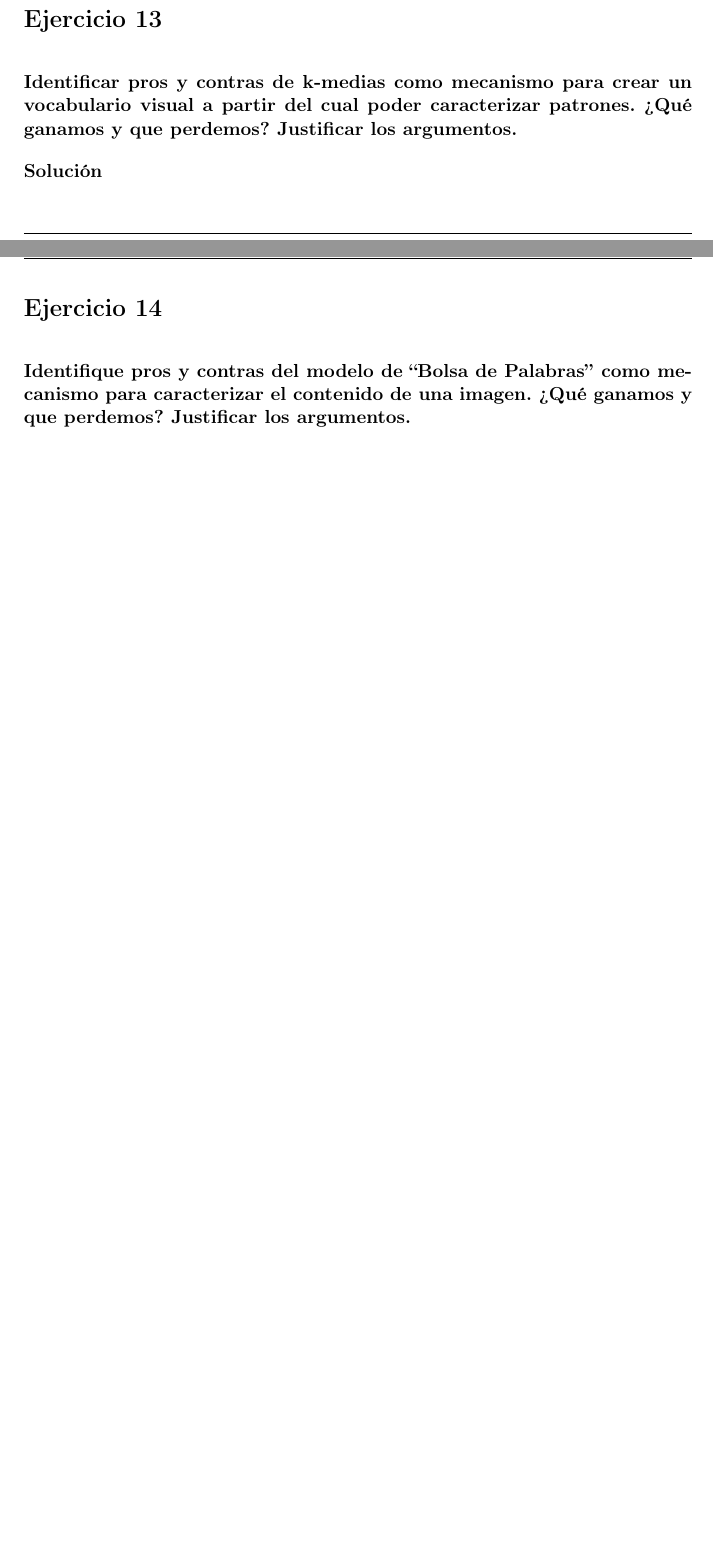
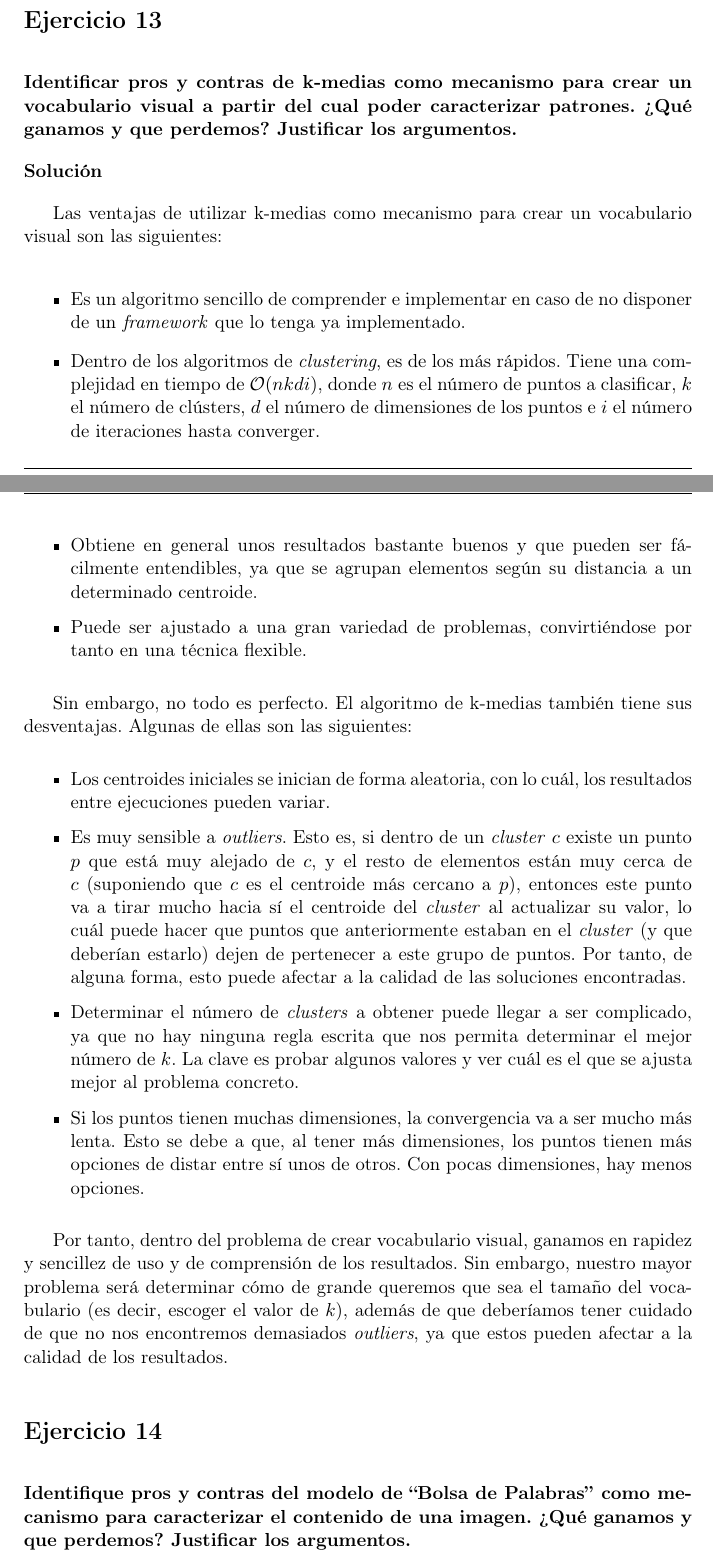
Before and after one commit to Vol0kin/vc-ugr, a LaTeX document (Cuestionario1/cuestionario1.tex): two parts of pages 10 and 11 of 12 before the commit and two parts of pages 11 and 12 of 14 after it, joined at a grey line, cut so that both start at the same text, the shorter picture padded with empty space. Compiled offline with pdfLaTeX.

Commit message:
Added exercises 12-13

```diff
--- a/Cuestionario1/cuestionario1.tex
+++ b/Cuestionario1/cuestionario1.tex
@@ -371,6 +399,40 @@ vocabulario visual a partir del cual poder caracterizar patrones. ¿Qué
 ganamos y que perdemos? Justificar los argumentos.}
 
 \answer
+
+Las ventajas de utilizar k-medias como mecanismo para crear un vocabulario visual son las siguientes:
+
+\begin{itemize}
+	\item Es un algoritmo sencillo de comprender e implementar en caso de no disponer de un \textit{framework} que lo tenga
+	ya implementado.
+	\item Dentro de los algoritmos de \textit{clustering}, es de los más rápidos. Tiene una complejidad en tiempo de
+	$\mathcal{O}(nkdi)$, donde $n$ es el número de puntos a clasificar, $k$ el número de clústers, $d$ el número de
+	dimensiones de los puntos e $i$ el número de iteraciones hasta converger.
+	\item Obtiene en general unos resultados bastante buenos y que pueden ser fácilmente entendibles, ya que se agrupan
+	elementos según su distancia a un determinado centroide.
+	\item Puede ser ajustado a una gran variedad de problemas, convirtiéndose por tanto en una técnica flexible.
+\end{itemize}
+
+Sin embargo, no todo es perfecto. El algoritmo de k-medias también tiene sus desventajas. Algunas de ellas son las siguientes:
+
+\begin{itemize}
+	\item Los centroides iniciales se inician de forma aleatoria, con lo cuál, los resultados entre ejecuciones pueden variar.
+	\item Es muy sensible a \textit{outliers}. Esto es, si dentro de un \textit{cluster} $c$ existe un punto $p$ que está muy
+	alejado de $c$, y el resto de elementos están muy cerca de $c$ (suponiendo que $c$ es el centroide más cercano
+	a $p$), entonces este punto va a tirar mucho hacia sí el centroide del \textit{cluster} al actualizar su valor, lo cuál
+	puede hacer que puntos que anteriormente estaban en el \textit{cluster} (y que deberían estarlo) dejen de pertenecer a
+	este grupo de puntos. Por tanto, de alguna forma, esto puede afectar a la calidad de las soluciones encontradas.
+	\item Determinar el número de \textit{clusters} a obtener puede llegar a ser complicado, ya que no hay ninguna regla escrita
+	que nos permita determinar el mejor número de $k$. La clave es probar algunos valores y ver cuál es el que se ajusta
+	mejor al problema concreto.
+	\item Si los puntos tienen muchas dimensiones, la convergencia va a ser mucho más lenta. Esto se debe a que, al tener más
+	dimensiones, los puntos tienen más opciones de distar entre sí unos de otros. Con pocas dimensiones, hay menos opciones.
+\end{itemize}
+
+Por tanto, dentro del problema de crear vocabulario visual, ganamos en rapidez y sencillez de uso y de comprensión de los
+resultados. Sin embargo, nuestro mayor problema será determinar cómo de grande queremos que sea el tamaño del vocabulario (es
+decir, escoger el valor de $k$), además de que deberíamos tener cuidado de que no nos encontremos demasiados \textit{outliers},
+ya que estos pueden afectar a la calidad de los resultados.
 
 \nonumbersection{Ejercicio 14}
 
```
Also changed, not shown: Cuestionario1/cuestionario1.pdf, Cuestionario1/cuestionario1.tex (28 more changed lines).
